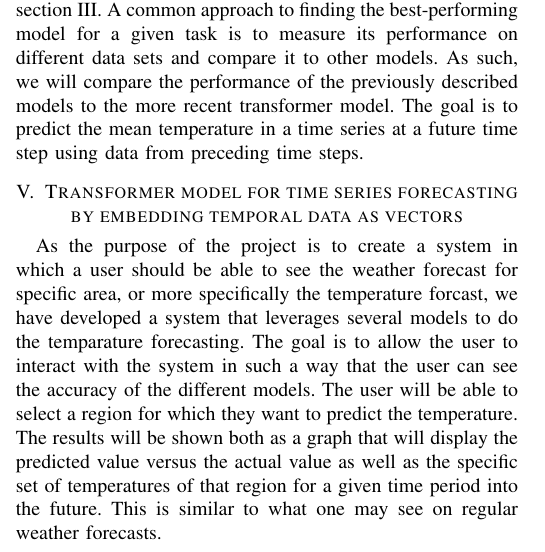
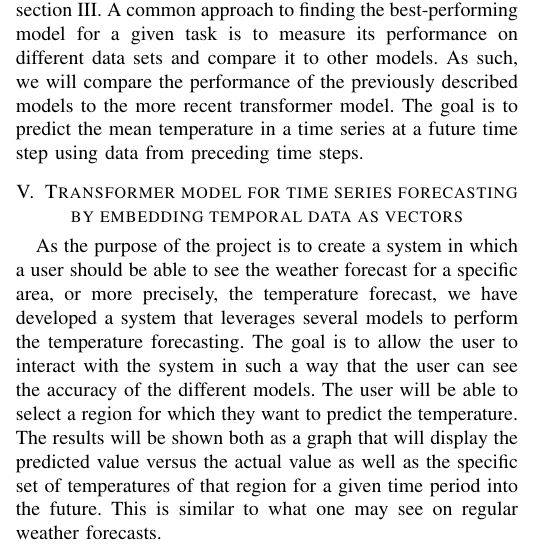
Before and after one commit to chhoumann/P6, a LaTeX paper (master.tex, which reads sections/data-loading.tex): part of one column of page 4 of 8, cut so that both start at the same text. Compiled offline with pdfLaTeX; a missing font is replaced by an installed copy or a similar font; a LaTeX package or settings file that is missing is left out.

Commit message:
Update sections/data-loading.tex
Co-authored-by: Pattrigue <57709490+Pattrigue@users.noreply.github.com>

```diff
--- a/sections/data-loading.tex
+++ b/sections/data-loading.tex
@@ -1,4 +1,4 @@
-As the purpose of the project is to create a system in which a user should be able to see the weather forecast for specific area, or more specifically the temperature forcast, we have developed a system that leverages several models to do the temparature forecasting.
+As the purpose of the project is to create a system in which a user should be able to see the weather forecast for a specific area, or more precisely, the temperature forecast, we have developed a system that leverages several models to perform the temperature forecasting.
 The goal is to allow the user to interact with the system in such a way that the user can see the accuracy of the different models.
 The user will be able to select a region for which they want to predict the temperature. The results will be shown both as a graph that will display the predicted value versus the actual value as well as the specific set of temperatures of that region for a given time period into the future. This is similar to what one may see on regular weather forecasts.
 
```
